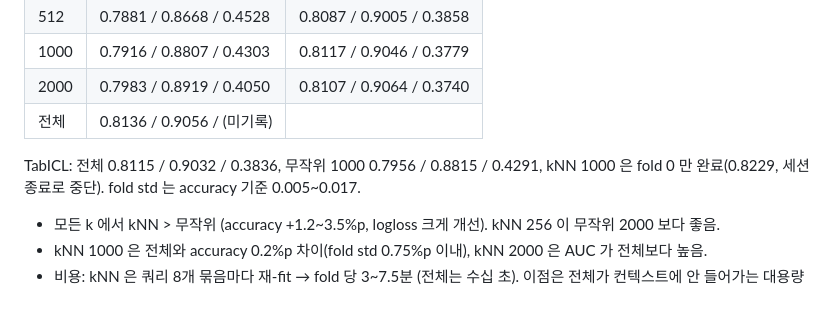
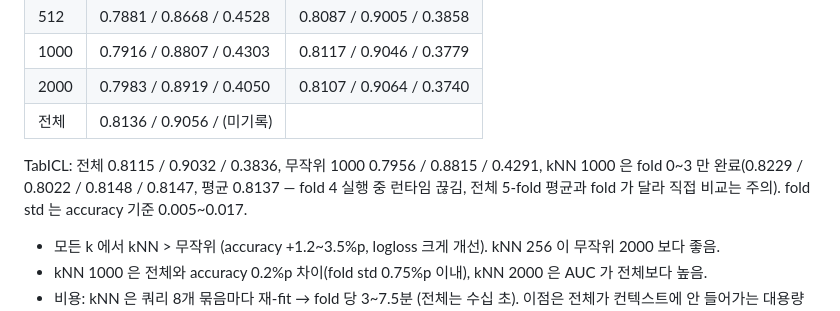
Before and after one commit to Aiden-Jeon/kaggle-master, a Markdown page: EXPERIMENTS.md, the part around the change. Rendered like a GitHub page.

Commit message:
Record partial TabICL kNN 5-fold results
Co-Authored-By: Claude Opus 5.5 <noreply@anthropic.com>

```diff
--- a/EXPERIMENTS.md
+++ b/EXPERIMENTS.md
@@ -68,7 +68,7 @@ tabpfn_v2 0.1177 / tabicl 0.1269 / catboost 0.1284 / lgbm 0.1359 / xgb 0.1363
 | 2000 | 0.7983 / 0.8919 / 0.4050 | 0.8107 / 0.9064 / 0.3740 |
 | 전체 | 0.8136 / 0.9056 / (미기록) | |
 
-TabICL: 전체 0.8115 / 0.9032 / 0.3836, 무작위 1000 0.7956 / 0.8815 / 0.4291, kNN 1000 은 fold 0 만 완료(0.8229, 세션 종료로 중단).
+TabICL: 전체 0.8115 / 0.9032 / 0.3836, 무작위 1000 0.7956 / 0.8815 / 0.4291, kNN 1000 은 fold 0~3 만 완료(0.8229 / 0.8022 / 0.8148 / 0.8147, 평균 0.8137 — fold 4 실행 중 런타임 끊김, 전체 5-fold 평균과 fold 가 달라 직접 비교는 주의).
 fold std 는 accuracy 기준 0.005~0.017.
 
 - 모든 k 에서 kNN > 무작위 (accuracy +1.2~3.5%p, logloss 크게 개선). kNN 256 이 무작위 2000 보다 좋음.
```
